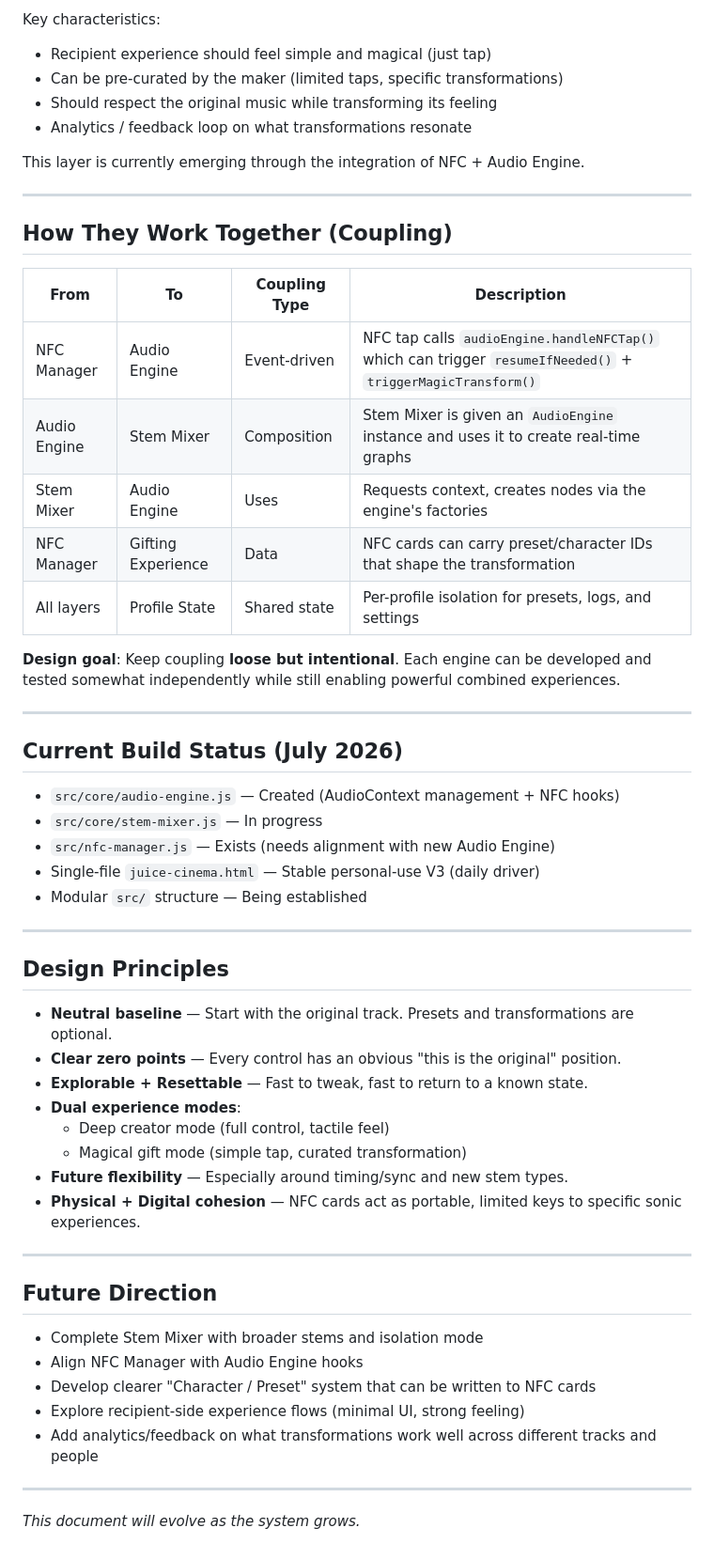
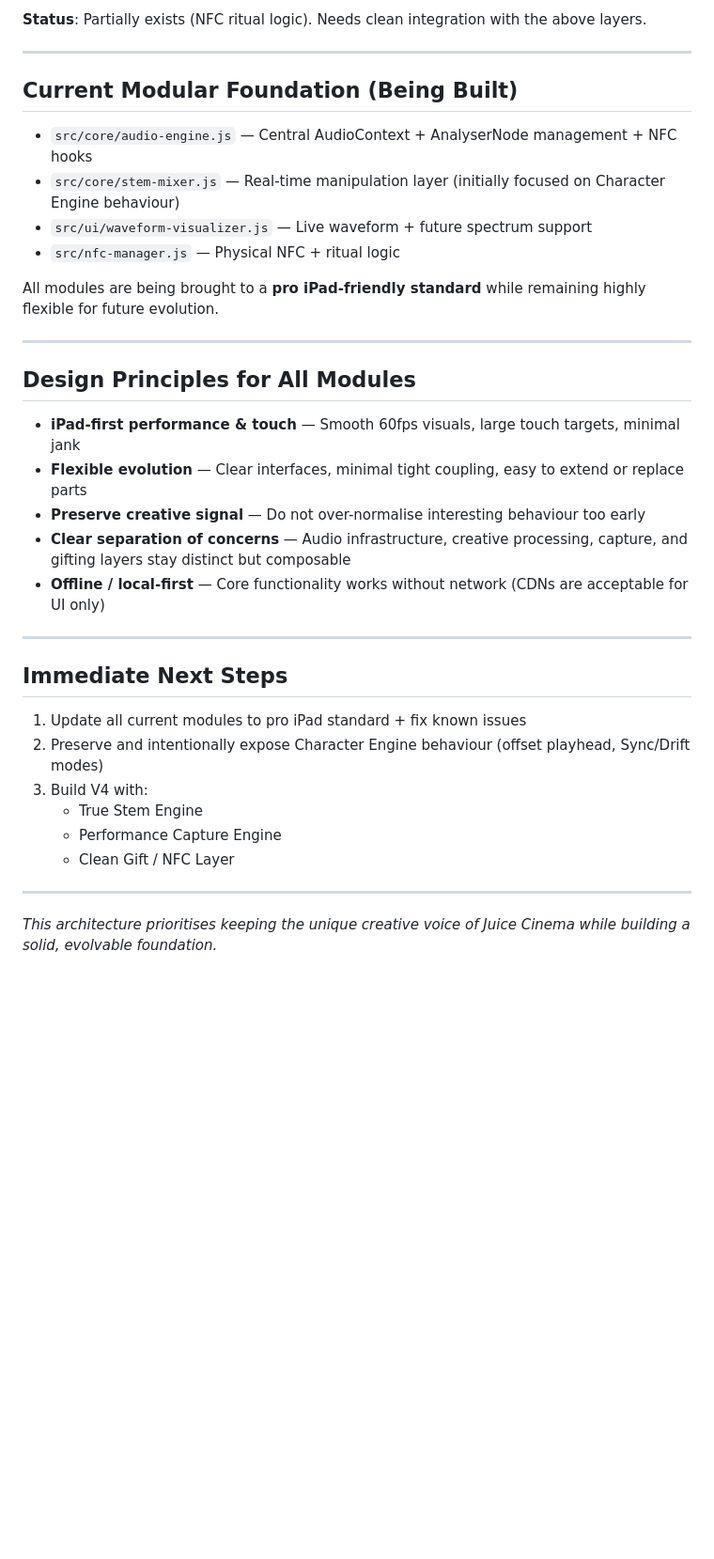
Before and after one commit to jujubeans85/personal-sonic-postcards, a Markdown page: ARCHITECTURE.md, the part around one of its changes. Shown at 94% size. Drawn GitHub-style; blank space fills up the shorter version.

```diff
--- a/ARCHITECTURE.md
+++ b/ARCHITECTURE.md
@@ -80,59 +75,38 @@ This layer sits above the others and defines how an NFC tap translates into a me
 
-Key characteristics:
-- Recipient experience should feel simple and magical (just tap)
-- Can be pre-curated by the maker (limited taps, specific transformations)
-- Should respect the original music while transforming its feeling
-- Analytics / feedback loop on what transformations resonate
-
-This layer is currently emerging through the integration of NFC + Audio Engine.
+**Status**: Partially exists (NFC ritual logic). Needs clean integration with the above layers.
 
 ---
 
-## How They Work Together (Coupling)
+## Current Modular Foundation (Being Built)
 
-| From              | To                    | Coupling Type     | Description |
-|-------------------|-----------------------|-------------------|-----------|
-| NFC Manager       | Audio Engine          | Event-driven      | NFC tap calls `audioEngine.handleNFCTap()` which can trigger `resumeIfNeeded()` + `triggerMagicTransform()` |
-| Audio Engine      | Stem Mixer            | Composition       | Stem Mixer is given an `AudioEngine` instance and uses it to create real-time graphs |
-| Stem Mixer        | Audio Engine          | Uses              | Requests context, creates nodes via the engine's factories |
-| NFC Manager       | Gifting Experience    | Data              | NFC cards can carry preset/character IDs that shape the transformation |
-| All layers        | Profile State         | Shared state      | Per-profile isolation for presets, logs, and settings |
+- `src/core/audio-engine.js` — Central AudioContext + AnalyserNode management + NFC hooks
+- `src/core/stem-mixer.js` — Real-time manipulation layer (initially focused on Character Engine behaviour)
+- `src/ui/waveform-visualizer.js` — Live waveform + future spectrum support
+- `src/nfc-manager.js` — Physical NFC + ritual logic
 
-**Design goal**: Keep coupling **loose but intentional**. Each engine can be developed and tested somewhat independently while still enabling powerful combined experiences.
+All modules are being brought to a **pro iPad-friendly standard** while remaining highly flexible for future evolution.
 
 ---
 
-## Current Build Status (July 2026)
+## Design Principles for All Modules
 
-- `src/core/audio-engine.js` — Created (AudioContext management + NFC hooks)
-- `src/core/stem-mixer.js` — In progress
-- `src/nfc-manager.js` — Exists (needs alignment with new Audio Engine)
-- Single-file `juice-cinema.html` — Stable personal-use V3 (daily driver)
-- Modular `src/` structure — Being established
+- **iPad-first performance & touch** — Smooth 60fps visuals, large touch targets, minimal jank
+- **Flexible evolution** — Clear interfaces, minimal tight coupling, easy to extend or replace parts
+- **Preserve creative signal** — Do not over-normalise interesting behaviour too early
+- **Clear separation of concerns** — Audio infrastructure, creative processing, capture, and gifting layers stay distinct but composable
+- **Offline / local-first** — Core functionality works without network (CDNs are acceptable for UI only)
 
 ---
 
-## Design Principles
+## Immediate Next Steps
 
-- **Neutral baseline** — Start with the original track. Presets and transformations are optional.
-- **Clear zero points** — Every control has an obvious "this is the original" position.
-- **Explorable + Resettable** — Fast to tweak, fast to return to a known state.
-- **Dual experience modes**:
-  - Deep creator mode (full control, tactile feel)
-  - Magical gift mode (simple tap, curated transformation)
-- **Future flexibility** — Especially around timing/sync and new stem types.
-- **Physical + Digital cohesion** — NFC cards act as portable, limited keys to specific sonic experiences.
+1. Update all current modules to pro iPad standard + fix known issues
+2. Preserve and intentionally expose Character Engine behaviour (offset playhead, Sync/Drift modes)
+3. Build V4 with:
+   - True Stem Engine
+   - Performance Capture Engine
+   - Clean Gift / NFC Layer
 
 ---
 
-## Future Direction
-
-- Complete Stem Mixer with broader stems and isolation mode
-- Align NFC Manager with Audio Engine hooks
-- Develop clearer "Character / Preset" system that can be written to NFC cards
-- Explore recipient-side experience flows (minimal UI, strong feeling)
-- Add analytics/feedback on what transformations work well across different tracks and people
-
----
-
-*This document will evolve as the system grows.*
+*This architecture prioritises keeping the unique creative voice of Juice Cinema while building a solid, evolvable foundation.*
```
Also changed, not shown: other parts of ARCHITECTURE.md (+43 -48 lines).
